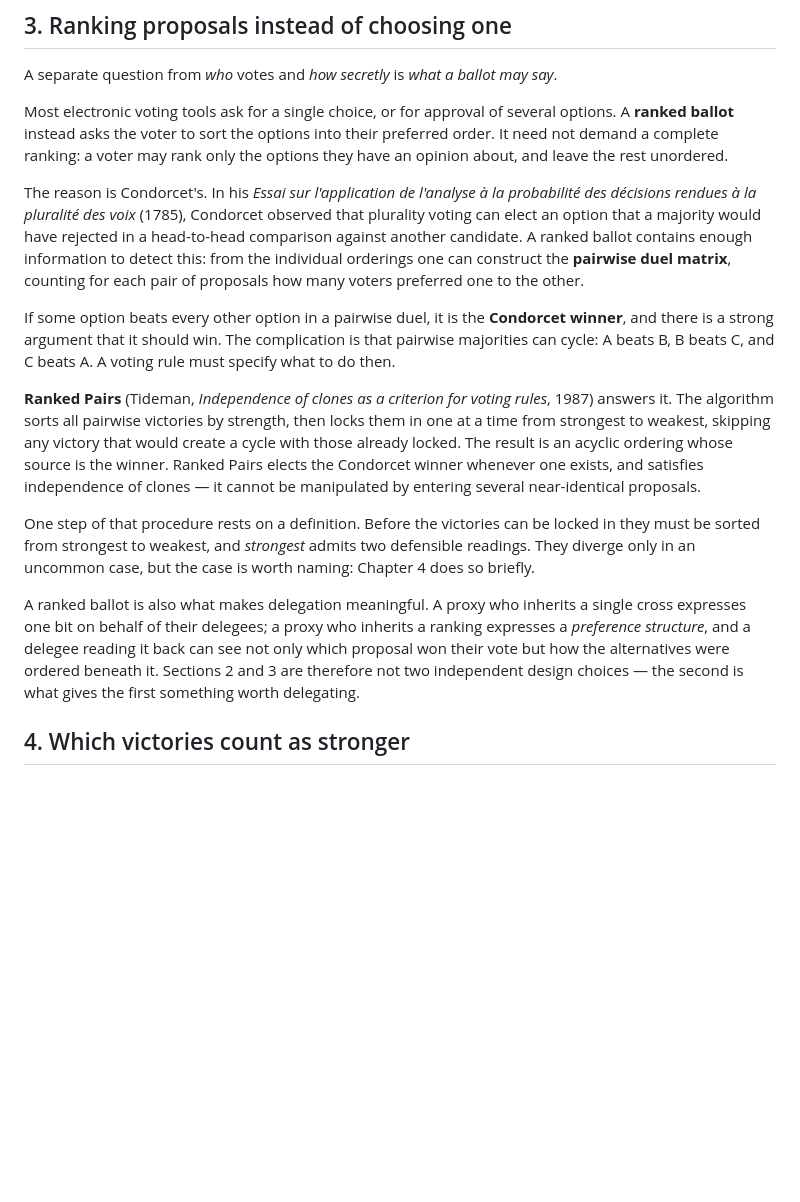
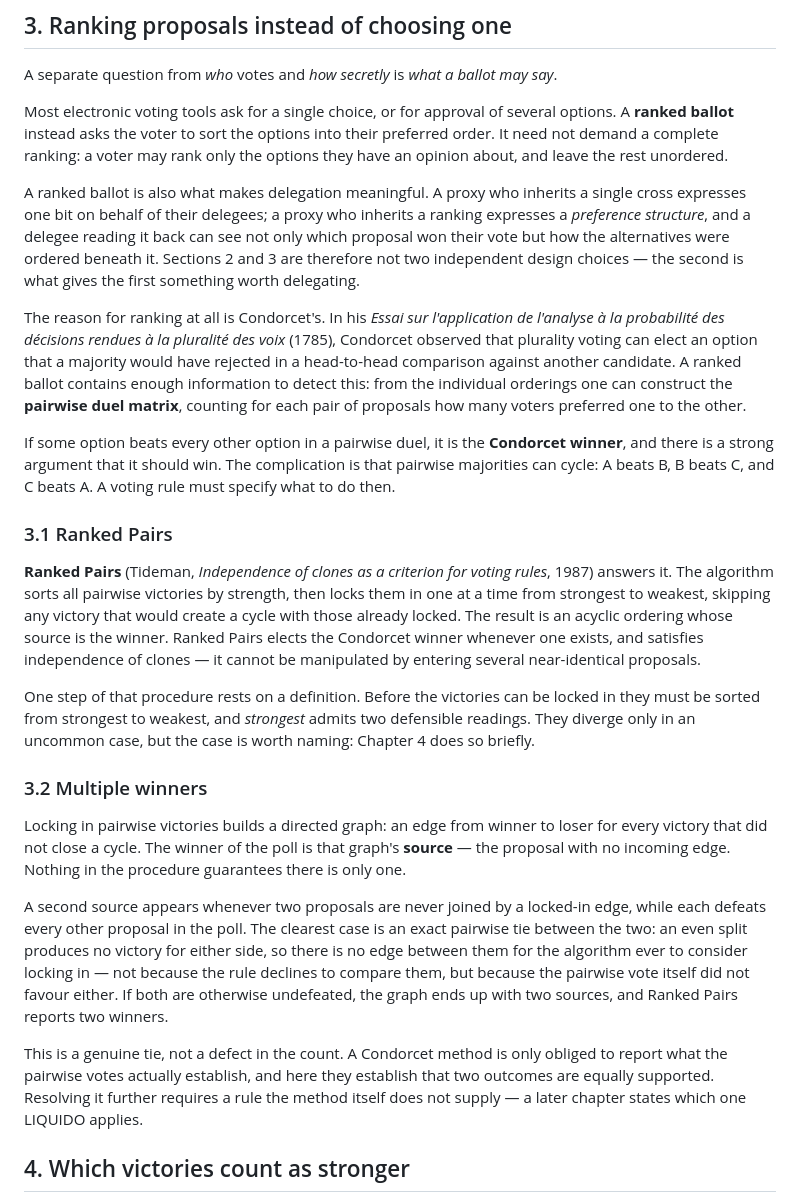
Before and after one commit to Doogiemuc/liquido-backend-quarkus, a Markdown page: docs/liquido-whitepaper.md, the part around the change. GitHub-like rendering; blank space fills up the shorter version.

Commit message:
docs: split Chapter 3 into 3.1 Ranked Pairs and 3.2 Multiple winners
3.1 carries the existing Ranked Pairs description and its pointer to Chapter 4
unchanged. 3.2 is new: Ranked Pairs locks in pairwise victories as a directed
graph and the winner is its source, but nothing in the procedure guarantees
there is only one. Grounded against RankedPairVoting.calcRankedPairWinners():
a second source appears when two proposals are never joined by a locked-in
edge while each defeats everything else, the clearest case being an exact
pairwise tie between them, which produces no comparison for the algorithm to
lock in at all. This matches the method's own doc comment ("unless there is a
pairwise tie between two sources, then there will only be one winner").

The chapter states this as a genuine tie the count is right to report, not a
defect, and stops there -- the closing sentence points at "a later chapter"
without a hard citation, since how LIQUIDO resolves it in practice is not yet
written. Today that resolution is an arbitrary first-element pick from a
HashSet-backed list with a standing TODO in the source, not a designed
behaviour, so it deserves its own decision rather than being invented here.

Also moved the "ranked ballot enables delegation" paragraph up to sit right
after the ballot definition, ahead of the Condorcet material -- it was about
ranked ballots in general, not about Ranked Pairs specifically, so it read as
a non sequitur once 3.1 and 3.2 gave the chapter real subsections.

Markdown only; HTML regenerated from it via docs/build-whitepaper.py and
verified word-for-word against the source (13,276 words matching in order).

Co-Authored-By: Claude Sonnet 5 <noreply@anthropic.com>
Claude-Session: https://claude.ai/code/session_01VTh7DoWej7r4XcLscH5LWv

```diff
--- a/docs/liquido-whitepaper.md
+++ b/docs/liquido-whitepaper.md
@@ -77,15 +77,25 @@ A separate question from *who* votes and *how secretly* is *what a ballot may sa
 
 Most electronic voting tools ask for a single choice, or for approval of several options. A **ranked ballot** instead asks the voter to sort the options into their preferred order. It need not demand a complete ranking: a voter may rank only the options they have an opinion about, and leave the rest unordered.
 
-The reason is Condorcet's. In his *Essai sur l'application de l'analyse à la probabilité des décisions rendues à la pluralité des voix* (1785), Condorcet observed that plurality voting can elect an option that a majority would have rejected in a head-to-head comparison against another candidate. A ranked ballot contains enough information to detect this: from the individual orderings one can construct the **pairwise duel matrix**, counting for each pair of proposals how many voters preferred one to the other.
+A ranked ballot is also what makes delegation meaningful. A proxy who inherits a single cross expresses one bit on behalf of their delegees; a proxy who inherits a ranking expresses a *preference structure*, and a delegee reading it back can see not only which proposal won their vote but how the alternatives were ordered beneath it. Sections 2 and 3 are therefore not two independent design choices — the second is what gives the first something worth delegating.
+
+The reason for ranking at all is Condorcet's. In his *Essai sur l'application de l'analyse à la probabilité des décisions rendues à la pluralité des voix* (1785), Condorcet observed that plurality voting can elect an option that a majority would have rejected in a head-to-head comparison against another candidate. A ranked ballot contains enough information to detect this: from the individual orderings one can construct the **pairwise duel matrix**, counting for each pair of proposals how many voters preferred one to the other.
 
 If some option beats every other option in a pairwise duel, it is the **Condorcet winner**, and there is a strong argument that it should win. The complication is that pairwise majorities can cycle: A beats B, B beats C, and C beats A. A voting rule must specify what to do then.
+
+### 3.1 Ranked Pairs
 
 **Ranked Pairs** (Tideman, *Independence of clones as a criterion for voting rules*, 1987) answers it. The algorithm sorts all pairwise victories by strength, then locks them in one at a time from strongest to weakest, skipping any victory that would create a cycle with those already locked. The result is an acyclic ordering whose source is the winner. Ranked Pairs elects the Condorcet winner whenever one exists, and satisfies independence of clones — it cannot be manipulated by entering several near-identical proposals.
 
 One step of that procedure rests on a definition. Before the victories can be locked in they must be sorted from strongest to weakest, and *strongest* admits two defensible readings. They diverge only in an uncommon case, but the case is worth naming: Chapter 4 does so briefly.
 
-A ranked ballot is also what makes delegation meaningful. A proxy who inherits a single cross expresses one bit on behalf of their delegees; a proxy who inherits a ranking expresses a *preference structure*, and a delegee reading it back can see not only which proposal won their vote but how the alternatives were ordered beneath it. Sections 2 and 3 are therefore not two independent design choices — the second is what gives the first something worth delegating.
+### 3.2 Multiple winners
+
+Locking in pairwise victories builds a directed graph: an edge from winner to loser for every victory that did not close a cycle. The winner of the poll is that graph's **source** — the proposal with no incoming edge. Nothing in the procedure guarantees there is only one.
+
+A second source appears whenever two proposals are never joined by a locked-in edge, while each defeats every other proposal in the poll. The clearest case is an exact pairwise tie between the two: an even split produces no victory for either side, so there is no edge between them for the algorithm ever to consider locking in — not because the rule declines to compare them, but because the pairwise vote itself did not favour either. If both are otherwise undefeated, the graph ends up with two sources, and Ranked Pairs reports two winners.
+
+This is a genuine tie, not a defect in the count. A Condorcet method is only obliged to report what the pairwise votes actually establish, and here they establish that two outcomes are equally supported. Resolving it further requires a rule the method itself does not supply — a later chapter states which one LIQUIDO applies.
 
 
 ## 4. Which victories count as stronger
```
